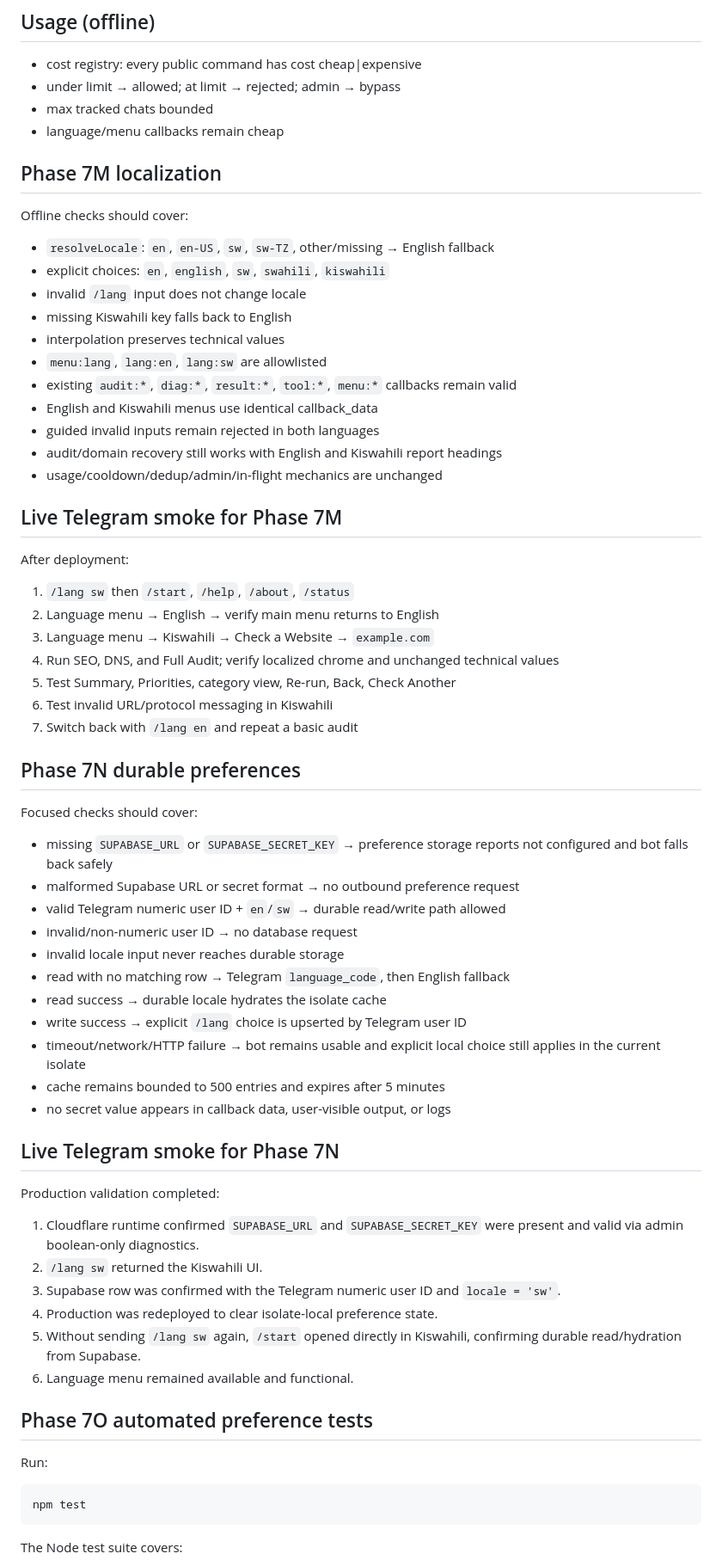
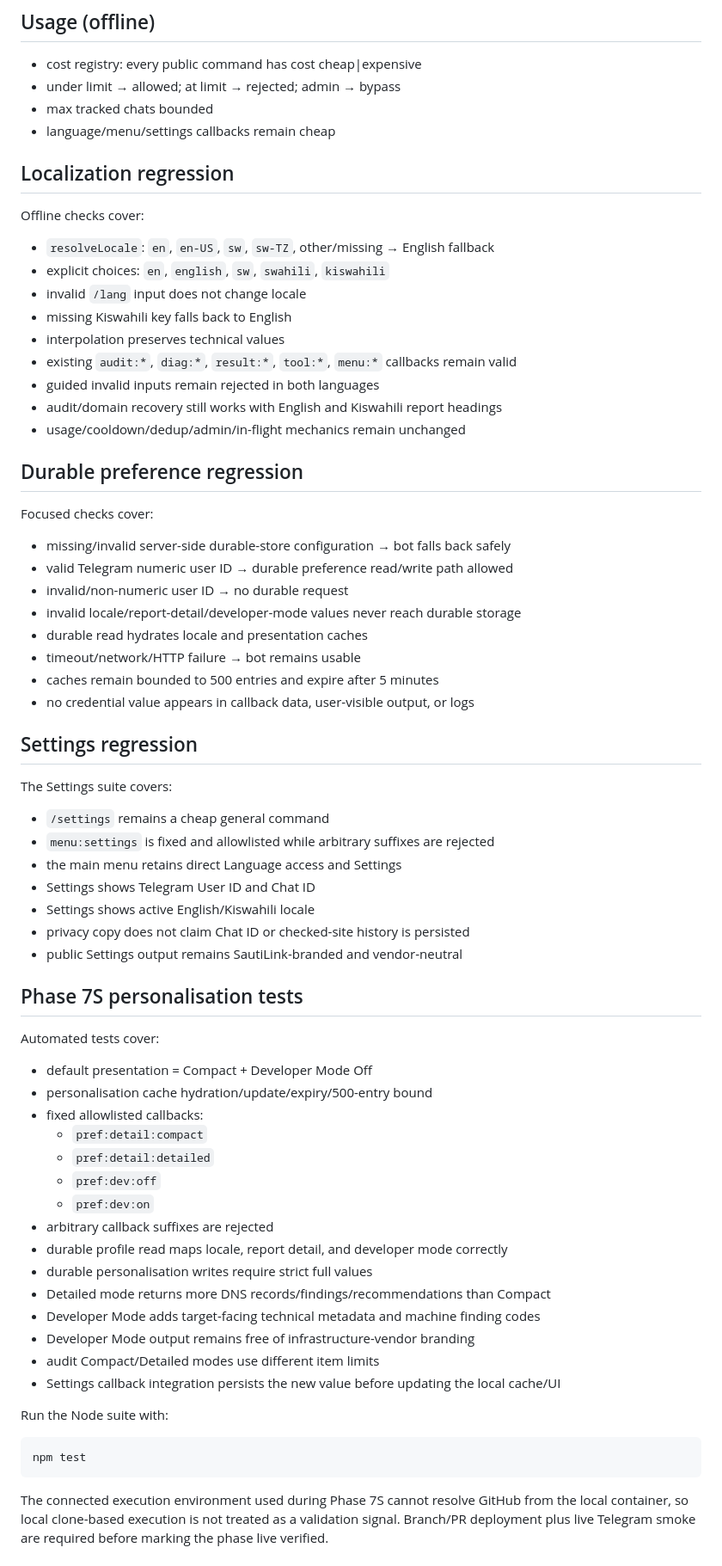
Before and after one commit to sautilink/sautilink-cloud-engine, a Markdown page: docs/TESTING.md, the part around one of its changes. Shown at 86% size. GitHub-like rendering.

Commit message:
Phase 7S: document personalisation validation plan

````diff
--- a/docs/TESTING.md
+++ b/docs/TESTING.md
@@ -5,70 +5,72 @@
 - cost registry: every public command has cost cheap|expensive
 - under limit → allowed; at limit → rejected; admin → bypass
 - max tracked chats bounded
-- language/menu callbacks remain cheap
+- language/menu/settings callbacks remain cheap
 
-## Phase 7M localization
+## Localization regression
 
-Offline checks should cover:
+Offline checks cover:
 
 - `resolveLocale`: `en`, `en-US`, `sw`, `sw-TZ`, other/missing → English fallback
 - explicit choices: `en`, `english`, `sw`, `swahili`, `kiswahili`
 - invalid `/lang` input does not change locale
 - missing Kiswahili key falls back to English
 - interpolation preserves technical values
-- `menu:lang`, `lang:en`, `lang:sw` are allowlisted
 - existing `audit:*`, `diag:*`, `result:*`, `tool:*`, `menu:*` callbacks remain valid
-- English and Kiswahili menus use identical callback_data
 - guided invalid inputs remain rejected in both languages
 - audit/domain recovery still works with English and Kiswahili report headings
-- usage/cooldown/dedup/admin/in-flight mechanics are unchanged
+- usage/cooldown/dedup/admin/in-flight mechanics remain unchanged
 
-## Live Telegram smoke for Phase 7M
+## Durable preference regression
 
-After deployment:
+Focused checks cover:
 
-1. `/lang sw` then `/start`, `/help`, `/about`, `/status`
-2. Language menu → English → verify main menu returns to English
-3. Language menu → Kiswahili → Check a Website → `example.com`
-4. Run SEO, DNS, and Full Audit; verify localized chrome and unchanged technical values
-5. Test Summary, Priorities, category view, Re-run, Back, Check Another
-6. Test invalid URL/protocol messaging in Kiswahili
-7. Switch back with `/lang en` and repeat a basic audit
+- missing/invalid server-side durable-store configuration → bot falls back safely
+- valid Telegram numeric user ID → durable preference read/write path allowed
+- invalid/non-numeric user ID → no durable request
+- invalid locale/report-detail/developer-mode values never reach durable storage
+- durable read hydrates locale and presentation caches
+- timeout/network/HTTP failure → bot remains usable
+- caches remain bounded to 500 entries and expire after 5 minutes
+- no credential value appears in callback data, user-visible output, or logs
 
-## Phase 7N durable preferences
+## Settings regression
 
-Focused checks should cover:
+The Settings suite covers:
 
-- missing `SUPABASE_URL` or `SUPABASE_SECRET_KEY` → preference storage reports not configured and bot falls back safely
-- malformed Supabase URL or secret format → no outbound preference request
-- valid Telegram numeric user ID + `en`/`sw` → durable read/write path allowed
-- invalid/non-numeric user ID → no database request
-- invalid locale input never reaches durable storage
-- read with no matching row → Telegram `language_code`, then English fallback
-- read success → durable locale hydrates the isolate cache
-- write success → explicit `/lang` choice is upserted by Telegram user ID
-- timeout/network/HTTP failure → bot remains usable and explicit local choice still applies in the current isolate
-- cache remains bounded to 500 entries and expires after 5 minutes
-- no secret value appears in callback data, user-visible output, or logs
+- `/settings` remains a cheap general command
+- `menu:settings` is fixed and allowlisted while arbitrary suffixes are rejected
+- the main menu retains direct Language access and Settings
+- Settings shows Telegram User ID and Chat ID
+- Settings shows active English/Kiswahili locale
+- privacy copy does not claim Chat ID or checked-site history is persisted
+- public Settings output remains SautiLink-branded and vendor-neutral
 
-## Live Telegram smoke for Phase 7N
+## Phase 7S personalisation tests
 
-Production validation completed:
+Automated tests cover:
 
-1. Cloudflare runtime confirmed `SUPABASE_URL` and `SUPABASE_SECRET_KEY` were present and valid via admin boolean-only diagnostics.
-2. `/lang sw` returned the Kiswahili UI.
-3. Supabase row was confirmed with the Telegram numeric user ID and `locale = 'sw'`.
-4. Production was redeployed to clear isolate-local preference state.
-5. Without sending `/lang sw` again, `/start` opened directly in Kiswahili, confirming durable read/hydration from Supabase.
-6. Language menu remained available and functional.
+- default presentation = Compact + Developer Mode Off
+- personalisation cache hydration/update/expiry/500-entry bound
+- fixed allowlisted callbacks:
+  - `pref:detail:compact`
+  - `pref:detail:detailed`
+  - `pref:dev:off`
+  - `pref:dev:on`
+- arbitrary callback suffixes are rejected
+- durable profile read maps locale, report detail, and developer mode correctly
+- durable personalisation writes require strict full values
+- Detailed mode returns more DNS records/findings/recommendations than Compact
+- Developer Mode adds target-facing technical metadata and machine finding codes
+- Developer Mode output remains free of infrastructure-vendor branding
+- audit Compact/Detailed modes use different item limits
+- Settings callback integration persists the new value before updating the local cache/UI
 
-## Phase 7O automated preference tests
-
-Run:
+Run the Node suite with:
 
 ```bash
 npm test
 ```
 
-The Node test suite covers:
+The connected execution environment used during Phase 7S cannot resolve GitHub from the local container, so local clone-based execution is not treated as a validation signal. Branch/PR deployment plus live Telegram smoke are required before marking the phase live verified.
 
````
Also changed, not shown: other parts of docs/TESTING.md (+15 -36 lines).
